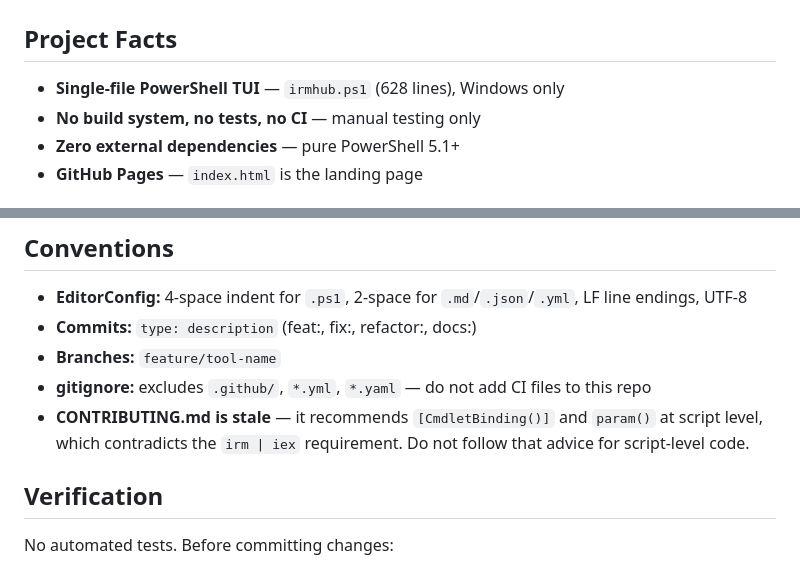
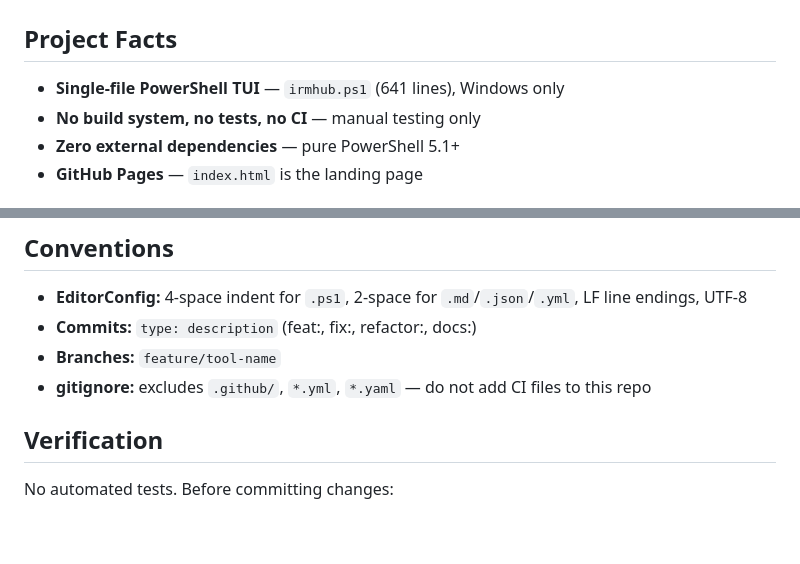
Before and after one commit to MYMDO/irmhub, a Markdown page: AGENTS.md, 2 parts joined by grey strips. GitHub-like rendering; blank space fills up the shorter version.

Commit message:
docs: sync AGENTS.md line count, remove stale CONTRIBUTING note

```diff
--- a/AGENTS.md
+++ b/AGENTS.md
@@ -2,7 +2,7 @@
 
 ## Project Facts
 
-- **Single-file PowerShell TUI** — `irmhub.ps1` (628 lines), Windows only
+- **Single-file PowerShell TUI** — `irmhub.ps1` (641 lines), Windows only
 - **No build system, no tests, no CI** — manual testing only
 - **Zero external dependencies** — pure PowerShell 5.1+
 - **GitHub Pages** — `index.html` is the landing page
@@ -67,7 +67,6 @@ Edit `$script:CATALOG` in the Catalog region. Each entry:
 - **Commits:** `type: description` (feat:, fix:, refactor:, docs:)
 - **Branches:** `feature/tool-name`
 - **gitignore:** excludes `.github/`, `*.yml`, `*.yaml` — do not add CI files to this repo
-- **CONTRIBUTING.md is stale** — it recommends `[CmdletBinding()]` and `param()` at script level, which contradicts the `irm | iex` requirement. Do not follow that advice for script-level code.
 
 ## Verification
 
```
